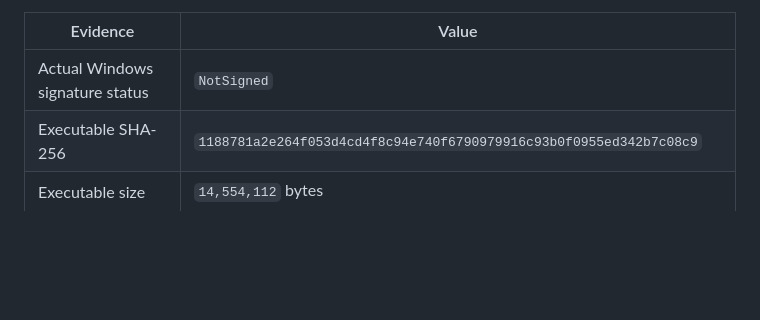
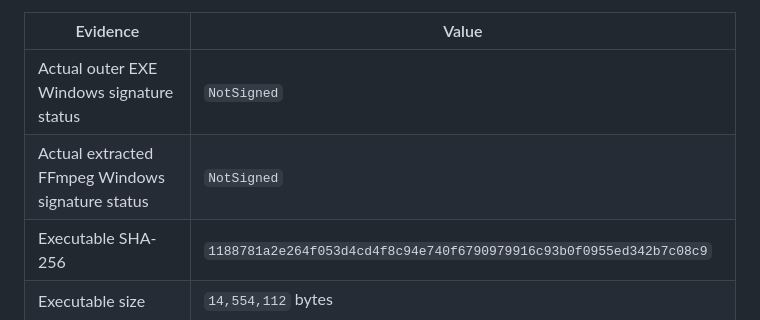
Before and after one commit to brainfk123/bilibili-live-gift-panel, a Markdown page: docs/verification/signer-trust-rotation.md, the part around one of its changes. Drawn GitHub-style; blank space fills up the shorter version.

```diff
--- a/docs/verification/signer-trust-rotation.md
+++ b/docs/verification/signer-trust-rotation.md
@@ -90,7 +91,8 @@ revalidation. Only the external Authenticode identity/status callback was fake.
 
 | Evidence | Value |
 | --- | --- |
-| Actual Windows signature status | `NotSigned` |
+| Actual outer EXE Windows signature status | `NotSigned` |
+| Actual extracted FFmpeg Windows signature status | `NotSigned` |
 | Executable SHA-256 | `1188781a2e264f053d4cd4f8c94e740f6790979916c93b0f0955ed342b7c08c9` |
 | Executable size | `14,554,112` bytes |
 | Authenticode-covered PE SHA-256 | `27f9eec3f9062dbab24a07519066db8e57412113774021d5ce55fb7b18b27843` |
```
Also changed, not shown: other parts of docs/verification/signer-trust-rotation.md (+12 -9 lines).
